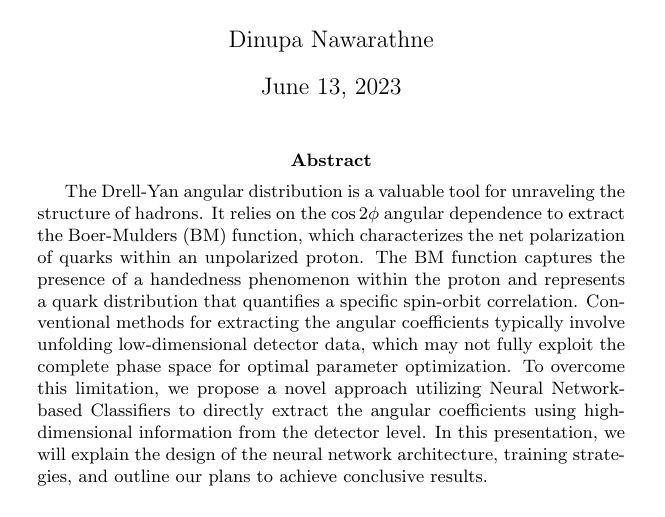
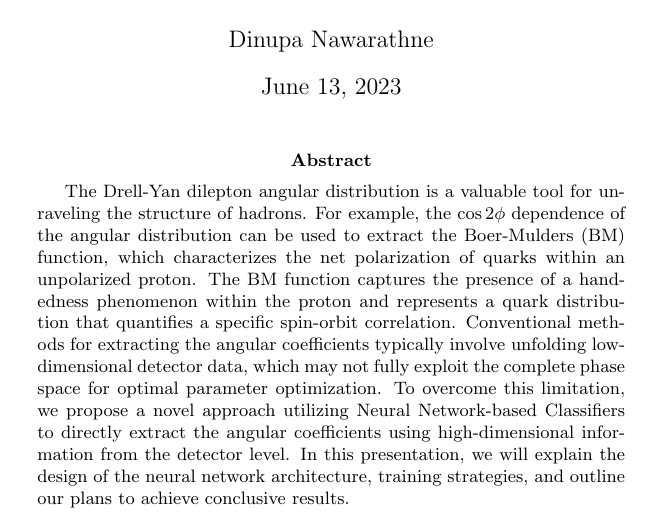
Before and after one commit to dinupa1/BMF, a LaTeX paper (abstract/abstract.tex): part of the page, cut so that both start at the same text. Compiled offline with pdfLaTeX.

Commit message:
comments from Dr. Pate

```diff
--- a/abstract/abstract.tex
+++ b/abstract/abstract.tex
@@ -10,8 +10,8 @@
 
 \begin{abstract}
 
-The Drell-Yan angular distribution is a valuable tool for unraveling the structure of hadrons.
-It relies on the $\cos2\phi$ angular dependence to extract the Boer-Mulders (BM) function,
+The Drell-Yan dilepton angular distribution is a valuable tool for unraveling the structure of hadrons.
+For example, the $\cos2\phi$ dependence of the angular distribution can be used to extract the Boer-Mulders (BM) function,
 which characterizes the net polarization of quarks within an unpolarized proton.
 The BM function captures the presence of a handedness phenomenon within the proton and represents a quark distribution
 that quantifies a specific spin-orbit correlation. Conventional methods for extracting the angular coefficients typically
```
Also changed, not shown: abstract/abstract.pdf.
